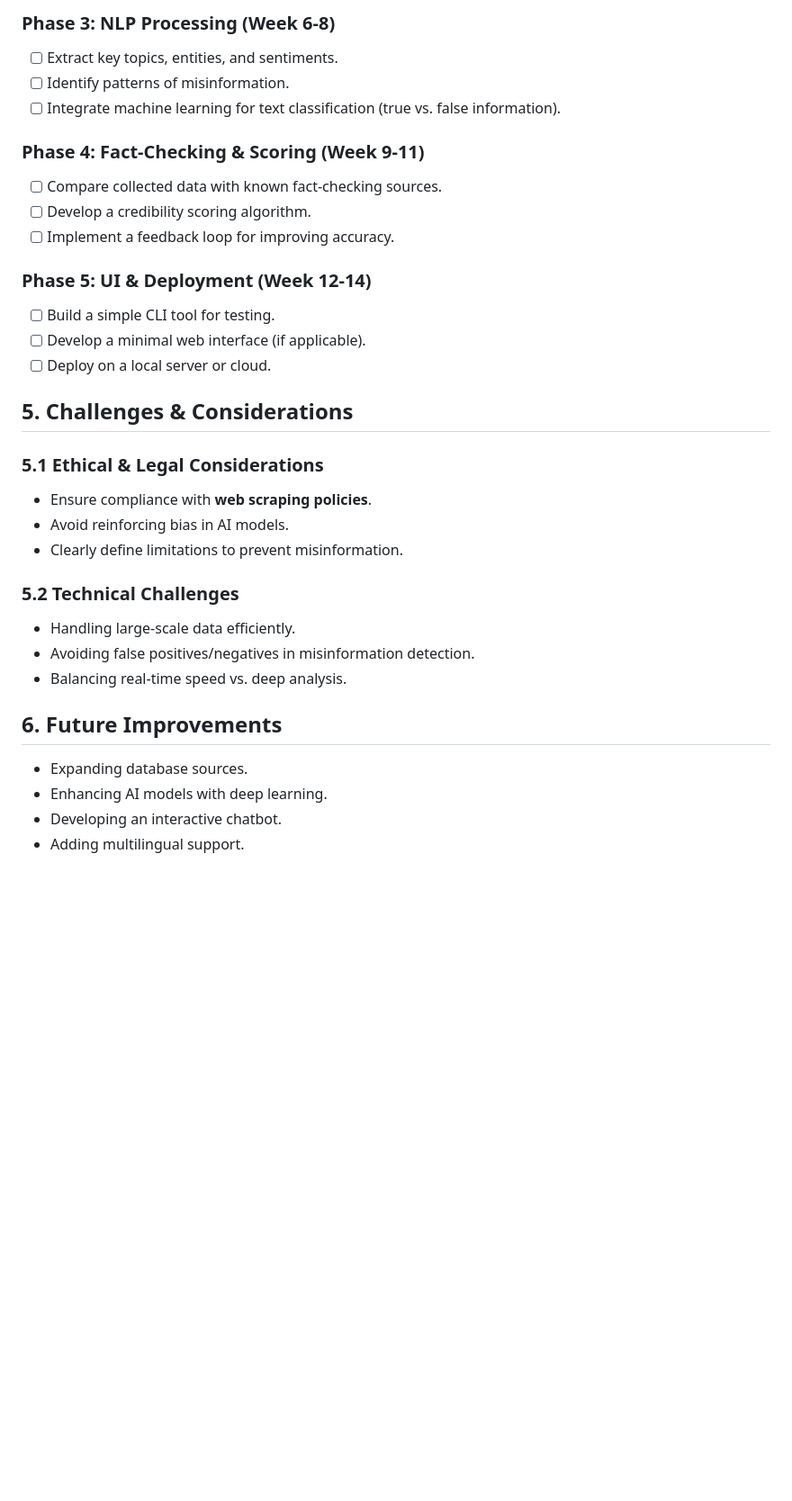
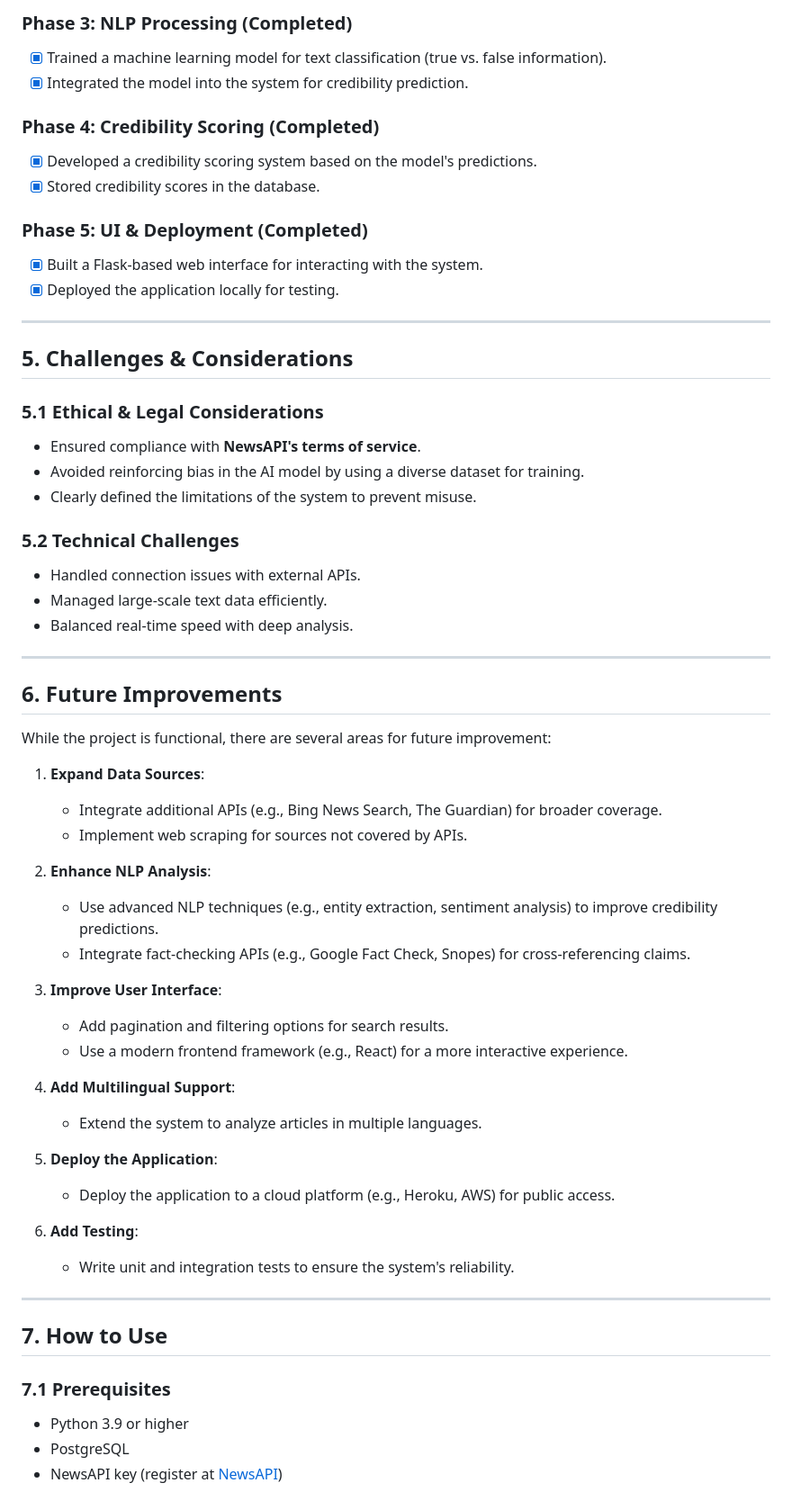
Before and after one commit to EnesByakuya/misinfo-verifier-ai, a Markdown page: README.md, the part around one of its changes. Shown at 90% size. Drawn GitHub-style; blank space fills up the shorter version.

```diff
--- a/README.md
+++ b/README.md
@@ -57,32 +61,59 @@ Misinfo Verifier AI is an open-source project designed to search for, analyze, a
 
-### **Phase 3: NLP Processing (Week 6-8)**
-- [ ] Extract key topics, entities, and sentiments.
-- [ ] Identify patterns of misinformation.
-- [ ] Integrate machine learning for text classification (true vs. false information).
+### **Phase 3: NLP Processing (Completed)**
+- [x] Trained a machine learning model for text classification (true vs. false information).
+- [x] Integrated the model into the system for credibility prediction.
 
-### **Phase 4: Fact-Checking & Scoring (Week 9-11)**
-- [ ] Compare collected data with known fact-checking sources.
-- [ ] Develop a credibility scoring algorithm.
-- [ ] Implement a feedback loop for improving accuracy.
+### **Phase 4: Credibility Scoring (Completed)**
+- [x] Developed a credibility scoring system based on the model's predictions.
+- [x] Stored credibility scores in the database.
 
-### **Phase 5: UI & Deployment (Week 12-14)**
-- [ ] Build a simple CLI tool for testing.
-- [ ] Develop a minimal web interface (if applicable).
-- [ ] Deploy on a local server or cloud.
+### **Phase 5: UI & Deployment (Completed)**
+- [x] Built a Flask-based web interface for interacting with the system.
+- [x] Deployed the application locally for testing.
+
+---
 
 ## **5. Challenges & Considerations**
 ### **5.1 Ethical & Legal Considerations**
-- Ensure compliance with **web scraping policies**.
-- Avoid reinforcing bias in AI models.
-- Clearly define limitations to prevent misinformation.
+- Ensured compliance with **NewsAPI's terms of service**.
+- Avoided reinforcing bias in the AI model by using a diverse dataset for training.
+- Clearly defined the limitations of the system to prevent misuse.
 
 ### **5.2 Technical Challenges**
-- Handling large-scale data efficiently.
-- Avoiding false positives/negatives in misinformation detection.
-- Balancing real-time speed vs. deep analysis.
+- Handled connection issues with external APIs.
+- Managed large-scale text data efficiently.
+- Balanced real-time speed with deep analysis.
+
+---
 
 ## **6. Future Improvements**
-- Expanding database sources.
-- Enhancing AI models with deep learning.
-- Developing an interactive chatbot.
-- Adding multilingual support.
+While the project is functional, there are several areas for future improvement:
+1. **Expand Data Sources**:
+    - Integrate additional APIs (e.g., Bing News Search, The Guardian) for broader coverage.
+    - Implement web scraping for sources not covered by APIs.
+
+2. **Enhance NLP Analysis**:
+    - Use advanced NLP techniques (e.g., entity extraction, sentiment analysis) to improve credibility predictions.
+    - Integrate fact-checking APIs (e.g., Google Fact Check, Snopes) for cross-referencing claims.
+
+3. **Improve User Interface**:
+    - Add pagination and filtering options for search results.
+    - Use a modern frontend framework (e.g., React) for a more interactive experience.
+
+4. **Add Multilingual Support**:
+    - Extend the system to analyze articles in multiple languages.
+
+5. **Deploy the Application**:
+    - Deploy the application to a cloud platform (e.g., Heroku, AWS) for public access.
+
+6. **Add Testing**:
+    - Write unit and integration tests to ensure the system's reliability.
+
+---
+
+## **7. How to Use**
+### **7.1 Prerequisites**
+- Python 3.9 or higher
+- PostgreSQL
+- NewsAPI key (register at [NewsAPI](https://newsapi.org/))
+
```
Also changed, not shown: other parts of README.md (+83 -36 lines).
